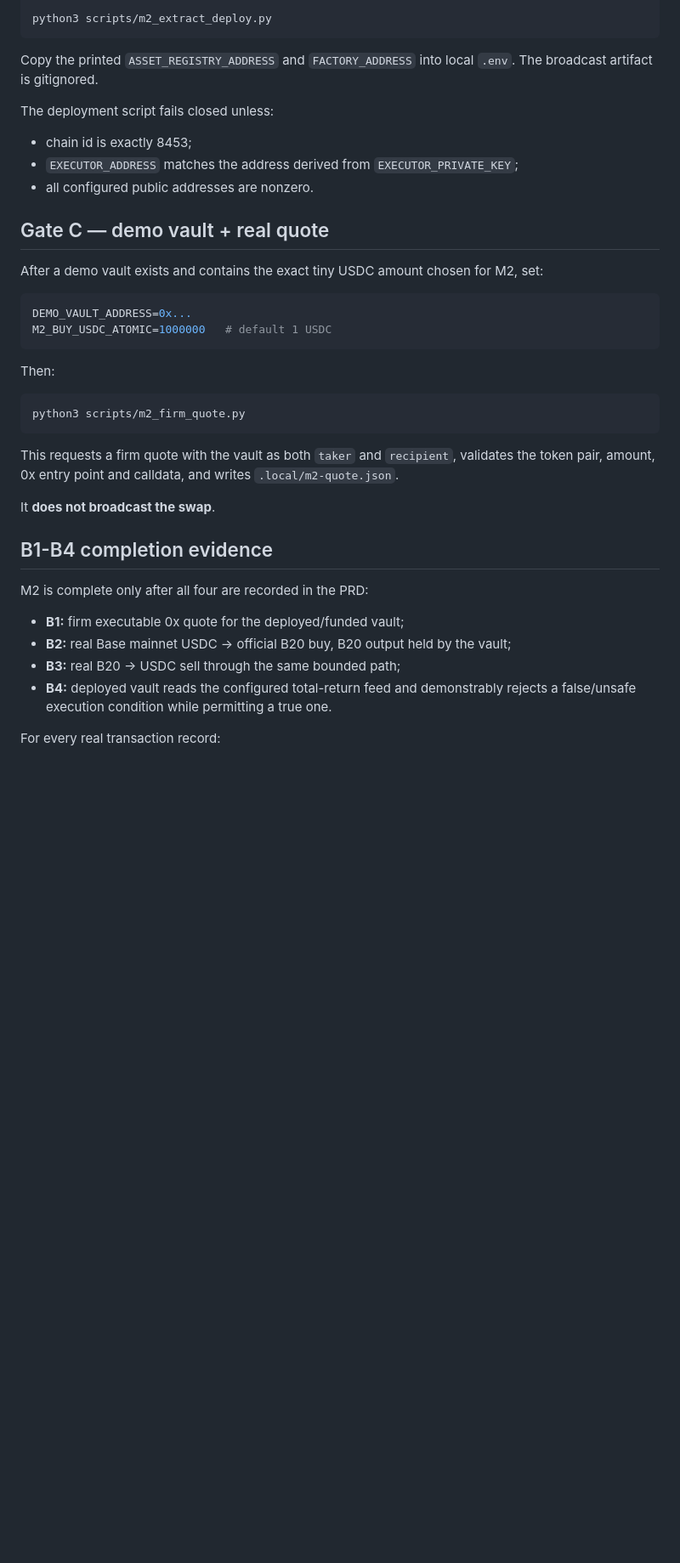
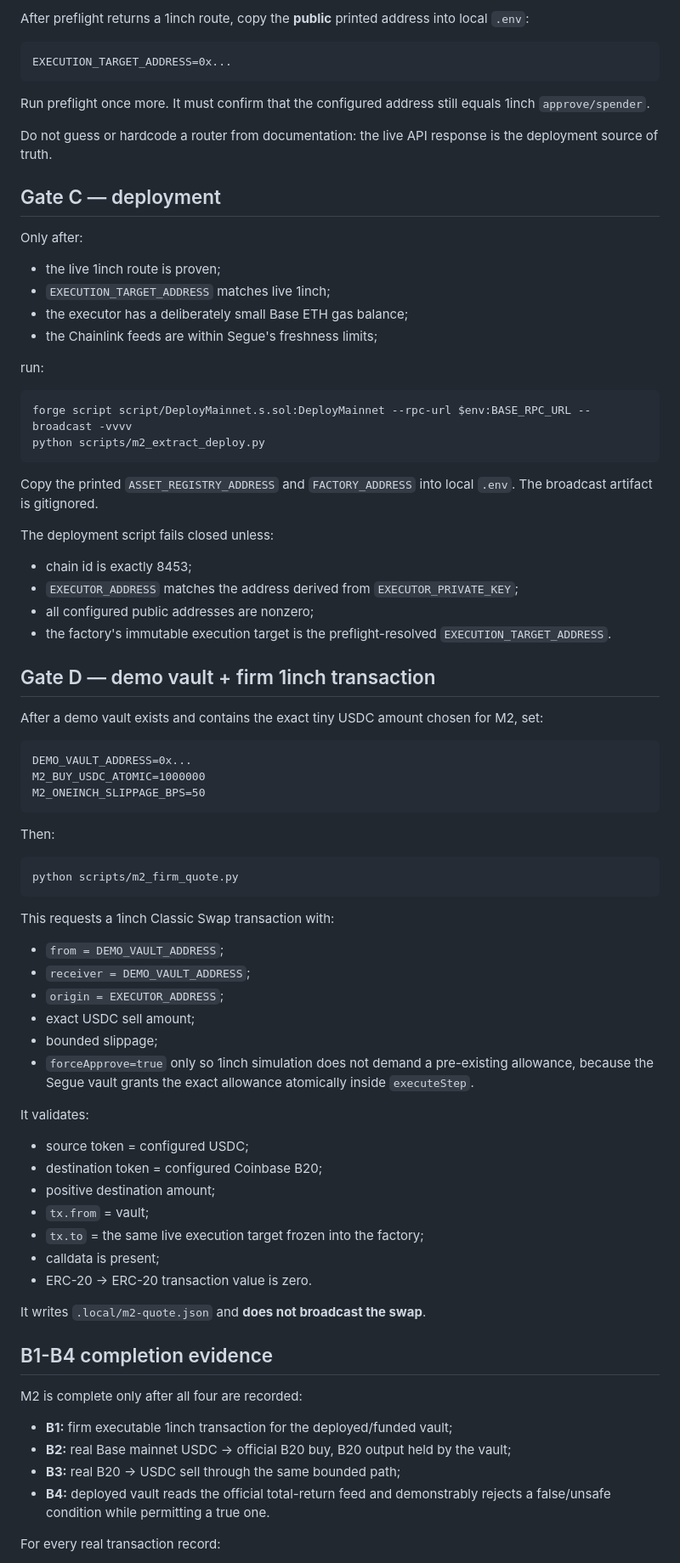
Before and after one commit to jenzylove/segue, a Markdown page: docs/M2_MAINNET.md, the part around one of its changes. Shown at 85% size. Drawn GitHub-style; blank space fills up the shorter version.

Commit message:
Update M2 runbook for 1inch route

````diff
--- a/docs/M2_MAINNET.md
+++ b/docs/M2_MAINNET.md
@@ -50,5 +69,28 @@ forge script script/DeployMainnet.s.sol:DeployMainnet \
 
-python3 scripts/m2_extract_deploy.py
+After preflight returns a 1inch route, copy the **public** printed address into local `.env`:
+
+```text
+EXECUTION_TARGET_ADDRESS=0x...
+```
+
+Run preflight once more. It must confirm that the configured address still equals 1inch `approve/spender`.
+
+Do not guess or hardcode a router from documentation: the live API response is the deployment source of truth.
+
+## Gate C — deployment
+
+Only after:
+
+- the live 1inch route is proven;
+- `EXECUTION_TARGET_ADDRESS` matches live 1inch;
+- the executor has a deliberately small Base ETH gas balance;
+- the Chainlink feeds are within Segue's freshness limits;
+
+run:
+
+```powershell
+forge script script/DeployMainnet.s.sol:DeployMainnet --rpc-url $env:BASE_RPC_URL --broadcast -vvvv
+python scripts/m2_extract_deploy.py
 ```
 
 Copy the printed `ASSET_REGISTRY_ADDRESS` and `FACTORY_ADDRESS` into local `.env`. The broadcast artifact is gitignored.
@@ -57,35 +99,54 @@ The deployment script fails closed unless:
 
 - chain id is exactly 8453;
 - `EXECUTOR_ADDRESS` matches the address derived from `EXECUTOR_PRIVATE_KEY`;
-- all configured public addresses are nonzero.
+- all configured public addresses are nonzero;
+- the factory's immutable execution target is the preflight-resolved `EXECUTION_TARGET_ADDRESS`.
 
-## Gate C — demo vault + real quote
+## Gate D — demo vault + firm 1inch transaction
 
 After a demo vault exists and contains the exact tiny USDC amount chosen for M2, set:
 
-```bash
+```text
 DEMO_VAULT_ADDRESS=0x...
-M2_BUY_USDC_ATOMIC=1000000   # default 1 USDC
+M2_BUY_USDC_ATOMIC=1000000
+M2_ONEINCH_SLIPPAGE_BPS=50
 ```
 
 Then:
 
-```bash
-python3 scripts/m2_firm_quote.py
+```powershell
+python scripts/m2_firm_quote.py
 ```
 
-This requests a firm quote with the vault as both `taker` and `recipient`, validates the token pair, amount, 0x entry point and calldata, and writes `.local/m2-quote.json`.
+This requests a 1inch Classic Swap transaction with:
 
-It **does not broadcast the swap**.
+- `from = DEMO_VAULT_ADDRESS`;
+- `receiver = DEMO_VAULT_ADDRESS`;
+- `origin = EXECUTOR_ADDRESS`;
+- exact USDC sell amount;
+- bounded slippage;
+- `forceApprove=true` only so 1inch simulation does not demand a pre-existing allowance, because the Segue vault grants the exact allowance atomically inside `executeStep`.
+
+It validates:
+
+- source token = configured USDC;
+- destination token = configured Coinbase B20;
+- positive destination amount;
+- `tx.from` = vault;
+- `tx.to` = the same live execution target frozen into the factory;
+- calldata is present;
+- ERC-20 → ERC-20 transaction value is zero.
+
+It writes `.local/m2-quote.json` and **does not broadcast the swap**.
 
 ## B1-B4 completion evidence
 
-M2 is complete only after all four are recorded in the PRD:
+M2 is complete only after all four are recorded:
 
-- **B1:** firm executable 0x quote for the deployed/funded vault;
+- **B1:** firm executable 1inch transaction for the deployed/funded vault;
 - **B2:** real Base mainnet USDC → official B20 buy, B20 output held by the vault;
 - **B3:** real B20 → USDC sell through the same bounded path;
-- **B4:** deployed vault reads the configured total-return feed and demonstrably rejects a false/unsafe execution condition while permitting a true one.
+- **B4:** deployed vault reads the official total-return feed and demonstrably rejects a false/unsafe condition while permitting a true one.
 
 For every real transaction record:
 
````
Also changed, not shown: other parts of docs/M2_MAINNET.md (+46 -26 lines).
